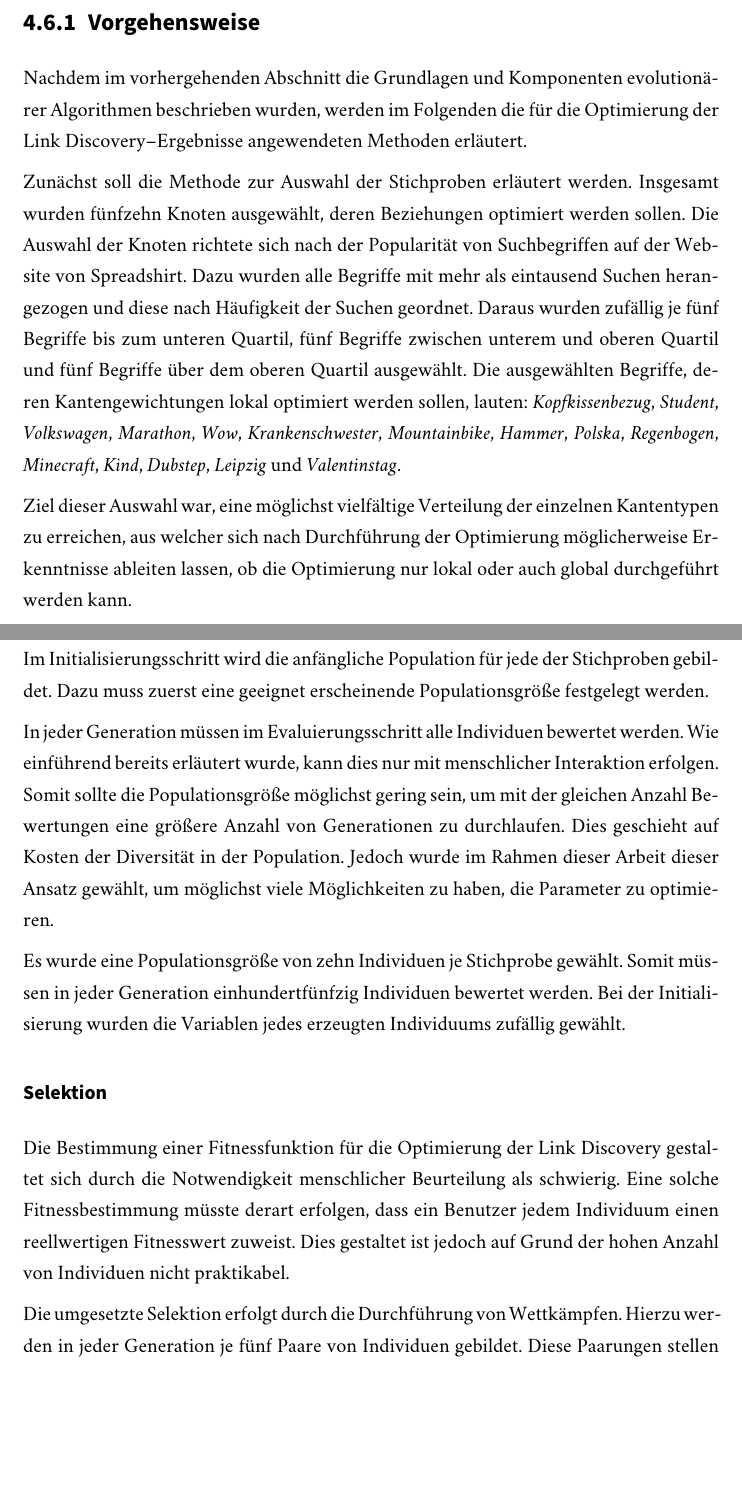
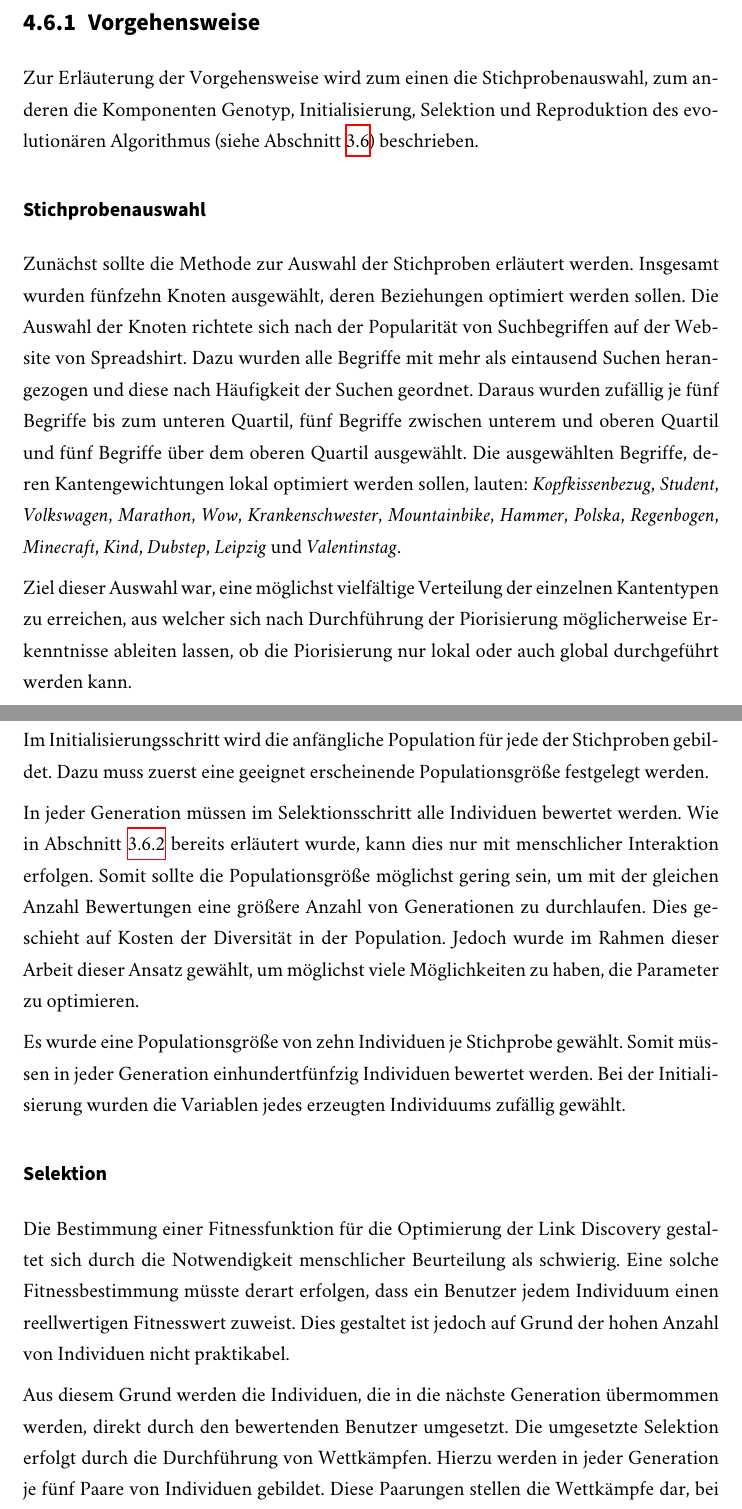
Before and after one commit to sebastianmarr/thesis, a LaTeX thesis (thesis/main.tex, which reads thesis/ld_application.tex): two parts of pages 77 and 79 of 106, joined at a grey line, cut so that both start at the same text, the shorter picture padded with empty space. Compiled offline with XeLaTeX; a missing font is replaced by an installed copy or a similar font.

Commit message:
prioritization: implementation
evo impl: genotype

evo impl: init

evo impl: selection

evo impl: repro

```diff
--- a/thesis/ld_application.tex
+++ b/thesis/ld_application.tex
@@ -648,11 +648,13 @@ Somit wird zum Zwecke der Priorisierung eine Gewichtung von zwölf verschiedenen
 \subsection{Vorgehensweise}
 \label{evo_implementation}
 
-Nachdem im vorhergehenden Abschnitt die Grundlagen und Komponenten evolutionärer Algorithmen beschrieben wurden, werden im Folgenden die für die Optimierung der Link Discovery--Ergebnisse angewendeten Methoden erläutert.
+Zur Erläuterung der Vorgehensweise wird zum einen die Stichprobenauswahl, zum anderen die Komponenten Genotyp, Initialisierung, Selektion und Reproduktion des evolutionären Algorithmus (siehe \cref{evo_for_prio}) beschrieben.
 
-Zunächst soll die Methode zur Auswahl der Stichproben erläutert werden. Insgesamt wurden fünfzehn Knoten ausgewählt, deren Beziehungen optimiert werden sollen. Die Auswahl der Knoten richtete sich nach der Popularität von Suchbegriffen auf der Website von Spreadshirt. Dazu wurden alle Begriffe mit mehr als eintausend Suchen herangezogen und diese nach Häufigkeit der Suchen geordnet. Daraus wurden zufällig je fünf Begriffe bis zum unteren Quartil, fünf Begriffe zwischen unterem und oberen Quartil und fünf Begriffe über dem oberen Quartil ausgewählt. Die ausgewählten Begriffe, deren Kantengewichtungen lokal optimiert werden sollen, lauten: \emph{Kopfkissenbezug}, \emph{Student}, \emph{Volkswagen}, \emph{Marathon}, \emph{Wow}, \emph{Krankenschwester}, \emph{Mountainbike}, \emph{Hammer}, \emph{Polska}, \emph{Regenbogen}, \emph{Minecraft}, \emph{Kind}, \emph{Dubstep}, \emph{Leipzig} und \emph{Valentinstag}.
+\subsubsection{Stichprobenauswahl}
 
-Ziel dieser Auswahl war, eine möglichst vielfältige Verteilung der einzelnen Kantentypen zu erreichen, aus welcher sich nach Durchführung der Optimierung möglicherweise Erkenntnisse ableiten lassen, ob die Optimierung nur lokal oder auch global durchgeführt werden kann.
+Zunächst sollte die Methode zur Auswahl der Stichproben erläutert werden. Insgesamt wurden fünfzehn Knoten ausgewählt, deren Beziehungen optimiert werden sollen. Die Auswahl der Knoten richtete sich nach der Popularität von Suchbegriffen auf der Website von Spreadshirt. Dazu wurden alle Begriffe mit mehr als eintausend Suchen herangezogen und diese nach Häufigkeit der Suchen geordnet. Daraus wurden zufällig je fünf Begriffe bis zum unteren Quartil, fünf Begriffe zwischen unterem und oberen Quartil und fünf Begriffe über dem oberen Quartil ausgewählt. Die ausgewählten Begriffe, deren Kantengewichtungen lokal optimiert werden sollen, lauten: \emph{Kopfkissenbezug}, \emph{Student}, \emph{Volkswagen}, \emph{Marathon}, \emph{Wow}, \emph{Krankenschwester}, \emph{Mountainbike}, \emph{Hammer}, \emph{Polska}, \emph{Regenbogen}, \emph{Minecraft}, \emph{Kind}, \emph{Dubstep}, \emph{Leipzig} und \emph{Valentinstag}.
+
+Ziel dieser Auswahl war, eine möglichst vielfältige Verteilung der einzelnen Kantentypen zu erreichen, aus welcher sich nach Durchführung der Piorisierung möglicherweise Erkenntnisse ableiten lassen, ob die Piorisierung nur lokal oder auch global durchgeführt werden kann.
 
 Nach Auswahl der Stichproben muss der Genotyp der am evolutionären Algorithmus teilnehmenden Individuen spezifiziert werden. Daraufhin muss definiert werden, wie die Komponenten des Algorithmus zu implementieren sind.
 
@@ -690,7 +692,7 @@ Die reellwertigen Attribute stellen ein Gewicht des jeweiligen Kantentyps dar. S
 
 Im Initialisierungsschritt wird die anfängliche Population für jede der Stichproben gebildet. Dazu muss zuerst eine geeignet erscheinende Populationsgröße festgelegt werden.
 
-In jeder Generation müssen im Evaluierungsschritt alle Individuen bewertet werden. Wie einführend bereits erläutert wurde, kann dies nur mit menschlicher Interaktion erfolgen. Somit sollte die Populationsgröße möglichst gering sein, um mit der gleichen Anzahl Bewertungen eine größere Anzahl von Generationen zu durchlaufen. Dies geschieht auf Kosten der Diversität in der Population. Jedoch wurde im Rahmen dieser Arbeit dieser Ansatz gewählt, um möglichst viele Möglichkeiten zu haben, die Parameter zu optimieren.
+In jeder Generation müssen im Selektionsschritt alle Individuen bewertet werden. Wie in \cref{prio_evo} bereits erläutert wurde, kann dies nur mit menschlicher Interaktion erfolgen. Somit sollte die Populationsgröße möglichst gering sein, um mit der gleichen Anzahl Bewertungen eine größere Anzahl von Generationen zu durchlaufen. Dies geschieht auf Kosten der Diversität in der Population. Jedoch wurde im Rahmen dieser Arbeit dieser Ansatz gewählt, um möglichst viele Möglichkeiten zu haben, die Parameter zu optimieren.
 
 Es wurde eine Populationsgröße von zehn Individuen je Stichprobe gewählt. Somit müssen in jeder Generation einhundertfünfzig Individuen bewertet werden. Bei der Initialisierung wurden die Variablen jedes erzeugten Individuums zufällig gewählt.
 
@@ -698,7 +700,7 @@ Es wurde eine Populationsgröße von zehn Individuen je Stichprobe gewählt. Som
 
 Die Bestimmung einer Fitnessfunktion für die Optimierung der Link Discovery gestaltet sich durch die Notwendigkeit menschlicher Beurteilung als schwierig. Eine solche Fitnessbestimmung müsste derart erfolgen, dass ein Benutzer jedem Individuum einen reellwertigen Fitnesswert zuweist. Dies gestaltet ist jedoch auf Grund der hohen Anzahl von Individuen nicht praktikabel.
 
-Die umgesetzte Selektion erfolgt durch die Durchführung von Wettkämpfen. Hierzu werden in jeder Generation je fünf Paare von Individuen gebildet. Diese Paarungen stellen die Wettkämpfe dar, bei denen der Benutzer den Gewinner bestimmt. Alle Gewinner werden selektiert und im Reproduktionsschritt weiter verwendet.
+Aus diesem Grund werden die Individuen, die in die nächste Generation übermommen werden, direkt durch den bewertenden Benutzer umgesetzt. Die umgesetzte Selektion erfolgt durch die Durchführung von Wettkämpfen. Hierzu werden in jeder Generation je fünf Paare von Individuen gebildet. Diese Paarungen stellen die Wettkämpfe dar, bei denen der Benutzer den Gewinner bestimmt. Alle Gewinner werden selektiert und im Reproduktionsschritt weiter verwendet.
 
 Der Vorteil dieses Vorgehens ist, dass der Benutzer nur jeweils zwei Lösungskandidaten vergleichen muss, anstatt direkt fünf der zehn Individuen auszuwählen. Somit verringert sich der zu einem Zeitpunkt zu leistende kognitive Aufwand für die Selektion.
 
```
Also changed, not shown: thesis/assets/eva_interface.png, thesis/assets/genotype.pdf, thesis/ld_application.tex (12 more changed lines), 1 other file.
